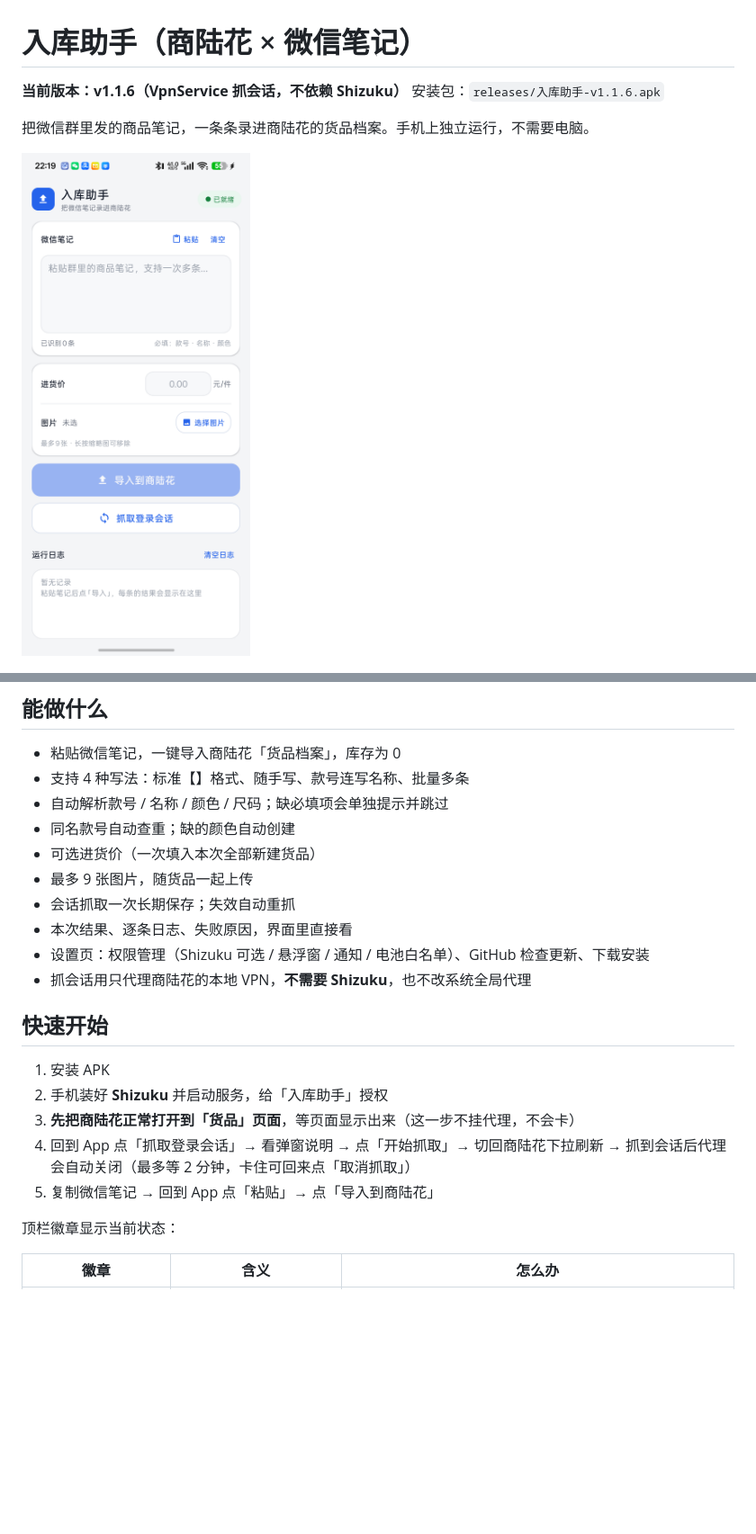
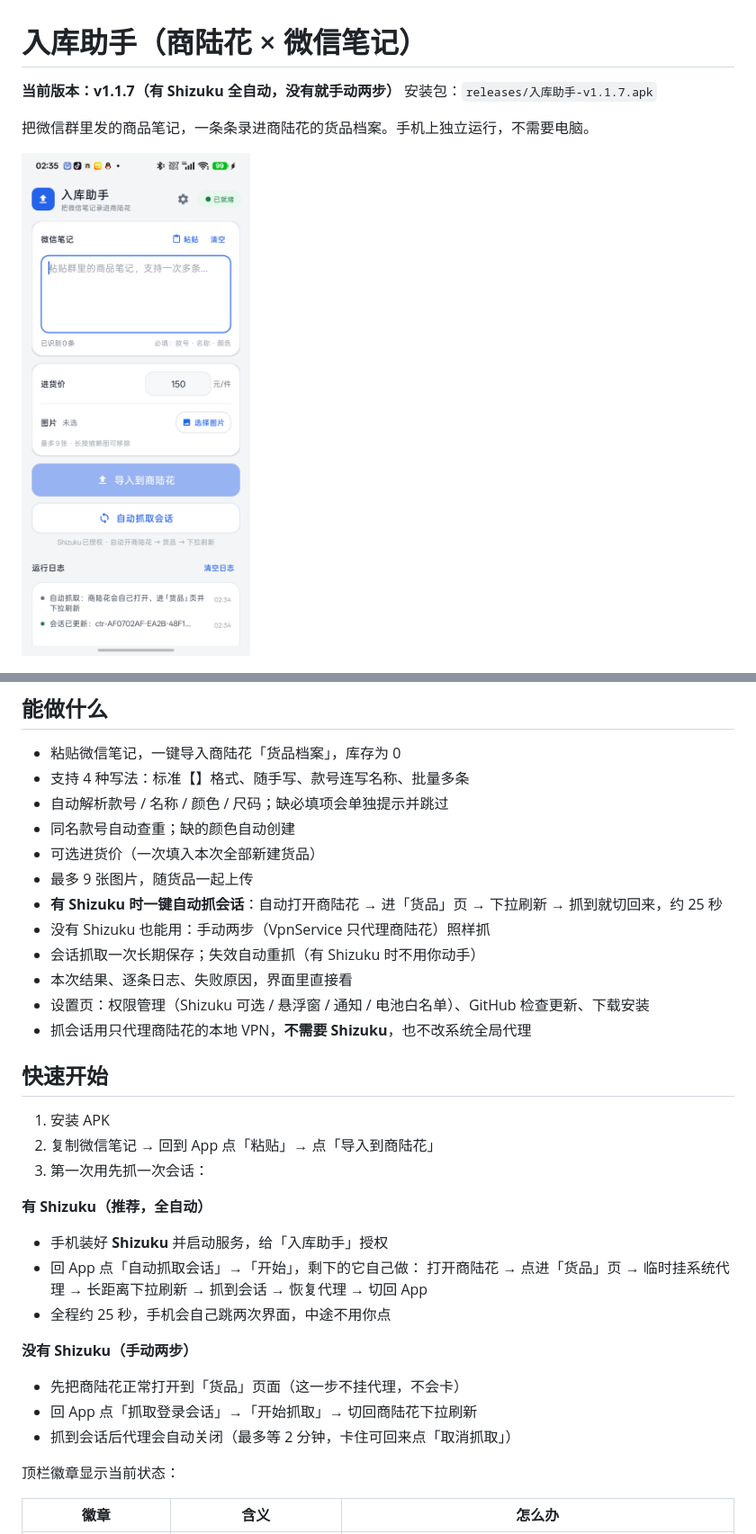
Before and after one commit to Wayne536/shangluhua, a Markdown page: README.md, 2 parts joined by grey strips. Shown at 90% size. Drawn GitHub-style; pictures changed too: docs/screenshot.png; blank space fills up the shorter version.

Commit message:
v1.1.7：有 Shizuku 就一键自动抓会话，没有则手动两步
- 自动化跑到 Shizuku 的 shell 进程里（app_process + ShellAuto），App 被系统冻结也不影响
- 自动打开商陆花、点进货品页、掐断数据隧道、长距离下拉刷新、抓到后恢复系统代理并切回
- 导入时会话失效时自动重抓一次
- 下拉刷新改为 1.5 秒长距离慢拉（原来拉太短不触发）

```diff
--- a/README.md
+++ b/README.md
@@ -1,7 +1,7 @@
 # 入库助手（商陆花 × 微信笔记）
 
-**当前版本：v1.1.6（VpnService 抓会话，不依赖 Shizuku）**
-安装包：`releases/入库助手-v1.1.6.apk`
+**当前版本：v1.1.7（有 Shizuku 全自动，没有就手动两步）**
+安装包：`releases/入库助手-v1.1.7.apk`
 
 把微信群里发的商品笔记，一条条录进商陆花的货品档案。手机上独立运行，不需要电脑。
 
@@ -17,7 +17,9 @@
 - 同名款号自动查重；缺的颜色自动创建
 - 可选进货价（一次填入本次全部新建货品）
 - 最多 9 张图片，随货品一起上传
-- 会话抓取一次长期保存；失效自动重抓
+- **有 Shizuku 时一键自动抓会话**：自动打开商陆花 → 进「货品」页 → 下拉刷新 → 抓到就切回来，约 25 秒
+- 没有 Shizuku 也能用：手动两步（VpnService 只代理商陆花）照样抓
+- 会话抓取一次长期保存；失效自动重抓（有 Shizuku 时不用你动手）
 - 本次结果、逐条日志、失败原因，界面里直接看
 - 设置页：权限管理（Shizuku 可选 / 悬浮窗 / 通知 / 电池白名单）、GitHub 检查更新、下载安装
 - 抓会话用只代理商陆花的本地 VPN，**不需要 Shizuku**，也不改系统全局代理
@@ -25,11 +27,21 @@
 ## 快速开始
 
 1. 安装 APK
-2. 手机装好 **Shizuku** 并启动服务，给「入库助手」授权
-3. **先把商陆花正常打开到「货品」页面**，等页面显示出来（这一步不挂代理，不会卡）
-4. 回到 App 点「抓取登录会话」→ 看弹窗说明 → 点「开始抓取」→ 切回商陆花下拉刷新
-   → 抓到会话后代理会自动关闭（最多等 2 分钟，卡住可回来点「取消抓取」）
-5. 复制微信笔记 → 回到 App 点「粘贴」→ 点「导入到商陆花」
+2. 复制微信笔记 → 回到 App 点「粘贴」→ 点「导入到商陆花」
+3. 第一次用先抓一次会话：
+
+**有 Shizuku（推荐，全自动）**
+
+- 手机装好 **Shizuku** 并启动服务，给「入库助手」授权
+- 回 App 点「自动抓取会话」→「开始」，剩下的它自己做：
+  打开商陆花 → 点进「货品」页 → 临时挂系统代理 → 长距离下拉刷新 → 抓到会话 → 恢复代理 → 切回 App
+- 全程约 25 秒，手机会自己跳两次界面，中途不用你点
+
+**没有 Shizuku（手动两步）**
+
+- 先把商陆花正常打开到「货品」页面（这一步不挂代理，不会卡）
+- 回 App 点「抓取登录会话」→「开始抓取」→ 切回商陆花下拉刷新
+- 抓到会话后代理会自动关闭（最多等 2 分钟，卡住可回来点「取消抓取」）
 
 顶栏徽章显示当前状态：
 
```
Also changed, not shown: other parts of README.md (+20 -1 lines), CHANGELOG.md (+16 -0 lines), 7 other files.
